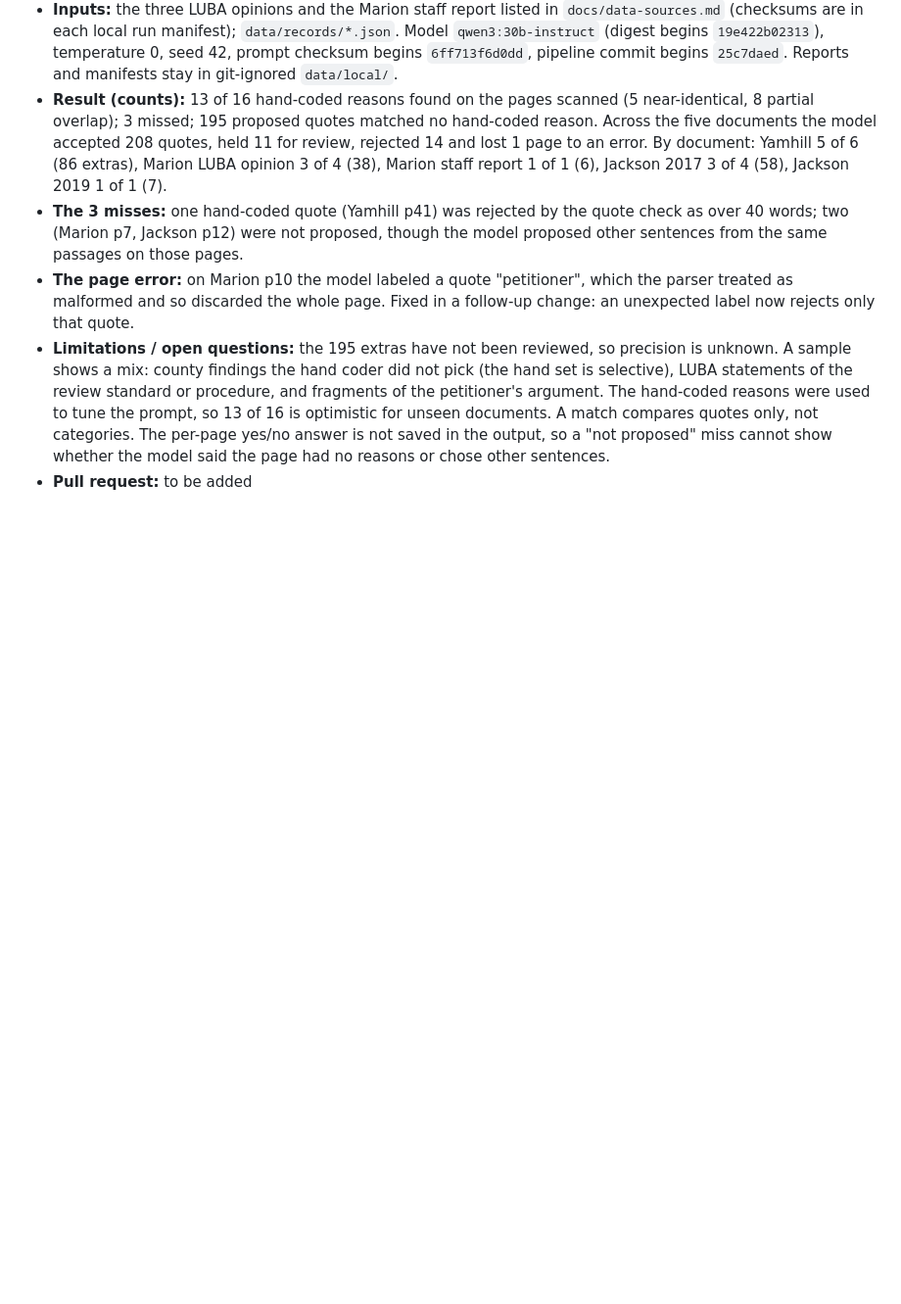
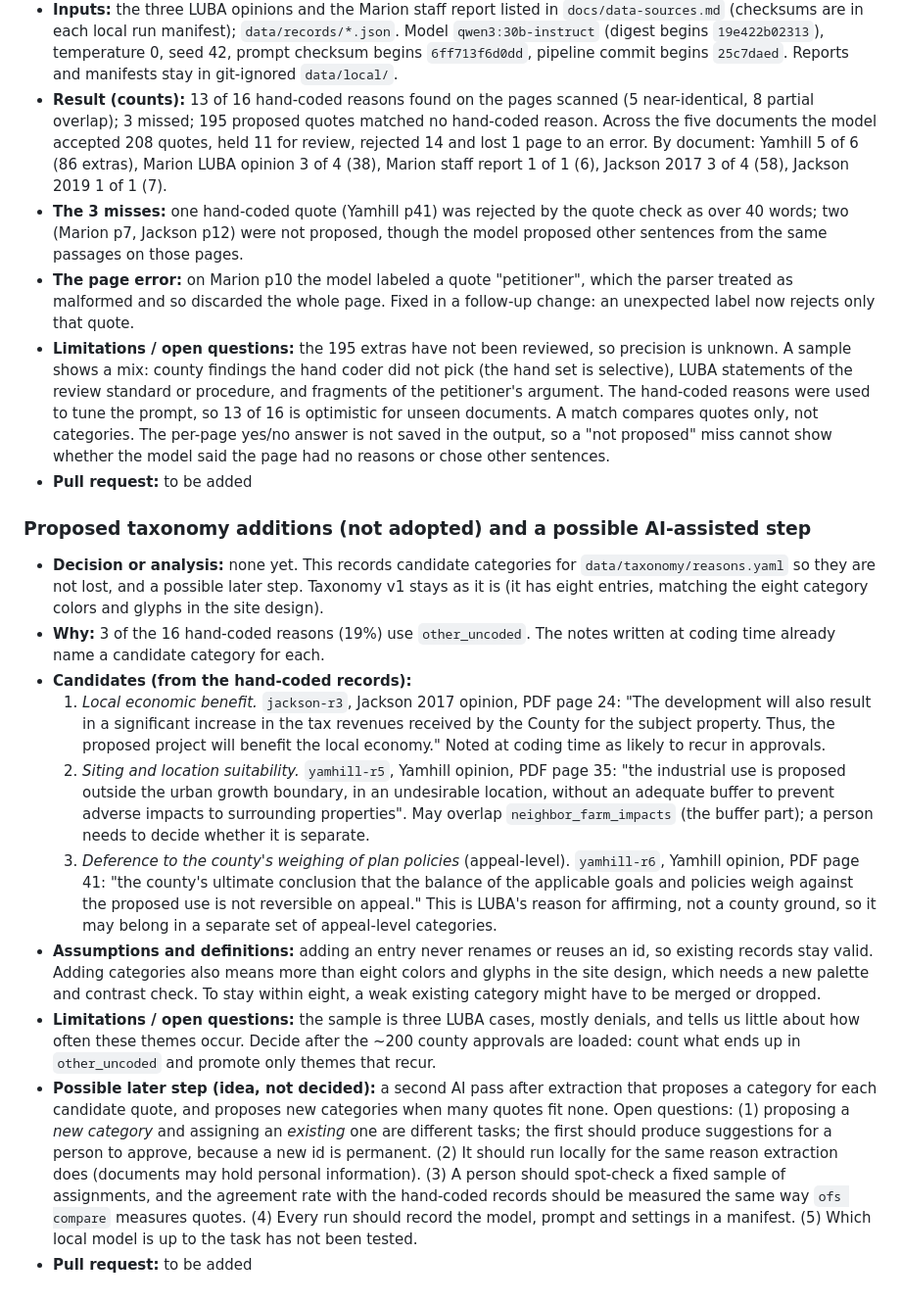
Before and after one commit to mattsayleraistuff-collab/OregonFarmlandSolar, a Markdown page: docs/methodology.md, the part around the change. Shown at 98% size. Rendered like a GitHub page; blank space fills up the shorter version.

Commit message:
Record candidate taxonomy additions and a possible AI-assisted categorizing step (#22)
## What
Docs only. Adds a methodology entry listing the three reasons currently
coded as `other_uncoded`, the candidate category each suggests (with
quotes and pages), why none is adopted yet (eight-category design limit;
thin sample), and open questions for a possible AI-assisted categorizing
step after extraction.

---
_Generated by [Claude
Code](https://claude.ai/code/session_01HSUqHSfRLGBqxLzeeuDiWe)_

Co-authored-by: Claude <noreply@anthropic.com>

```diff
--- a/docs/methodology.md
+++ b/docs/methodology.md
@@ -186,3 +186,15 @@ Words are used here the way LUBA uses them, which depends on whose argument is b
 - **The page error:** on Marion p10 the model labeled a quote "petitioner", which the parser treated as malformed and so discarded the whole page. Fixed in a follow-up change: an unexpected label now rejects only that quote.
 - **Limitations / open questions:** the 195 extras have not been reviewed, so precision is unknown. A sample shows a mix: county findings the hand coder did not pick (the hand set is selective), LUBA statements of the review standard or procedure, and fragments of the petitioner's argument. The hand-coded reasons were used to tune the prompt, so 13 of 16 is optimistic for unseen documents. A match compares quotes only, not categories. The per-page yes/no answer is not saved in the output, so a "not proposed" miss cannot show whether the model said the page had no reasons or chose other sentences.
 - **Pull request:** to be added
+
+### Proposed taxonomy additions (not adopted) and a possible AI-assisted step
+- **Decision or analysis:** none yet. This records candidate categories for `data/taxonomy/reasons.yaml` so they are not lost, and a possible later step. Taxonomy v1 stays as it is (it has eight entries, matching the eight category colors and glyphs in the site design).
+- **Why:** 3 of the 16 hand-coded reasons (19%) use `other_uncoded`. The notes written at coding time already name a candidate category for each.
+- **Candidates (from the hand-coded records):**
+  1. *Local economic benefit.* `jackson-r3`, Jackson 2017 opinion, PDF page 24: "The development will also result in a significant increase in the tax revenues received by the County for the subject property. Thus, the proposed project will benefit the local economy." Noted at coding time as likely to recur in approvals.
+  2. *Siting and location suitability.* `yamhill-r5`, Yamhill opinion, PDF page 35: "the industrial use is proposed outside the urban growth boundary, in an undesirable location, without an adequate buffer to prevent adverse impacts to surrounding properties". May overlap `neighbor_farm_impacts` (the buffer part); a person needs to decide whether it is separate.
+  3. *Deference to the county's weighing of plan policies* (appeal-level). `yamhill-r6`, Yamhill opinion, PDF page 41: "the county's ultimate conclusion that the balance of the applicable goals and policies weigh against the proposed use is not reversible on appeal." This is LUBA's reason for affirming, not a county ground, so it may belong in a separate set of appeal-level categories.
+- **Assumptions and definitions:** adding an entry never renames or reuses an id, so existing records stay valid. Adding categories also means more than eight colors and glyphs in the site design, which needs a new palette and contrast check. To stay within eight, a weak existing category might have to be merged or dropped.
+- **Limitations / open questions:** the sample is three LUBA cases, mostly denials, and tells us little about how often these themes occur. Decide after the ~200 county approvals are loaded: count what ends up in `other_uncoded` and promote only themes that recur.
+- **Possible later step (idea, not decided):** a second AI pass after extraction that proposes a category for each candidate quote, and proposes new categories when many quotes fit none. Open questions: (1) proposing a *new category* and assigning an *existing* one are different tasks; the first should produce suggestions for a person to approve, because a new id is permanent. (2) It should run locally for the same reason extraction does (documents may hold personal information). (3) A person should spot-check a fixed sample of assignments, and the agreement rate with the hand-coded records should be measured the same way `ofs compare` measures quotes. (4) Every run should record the model, prompt and settings in a manifest. (5) Which local model is up to the task has not been tested.
+- **Pull request:** to be added
```
